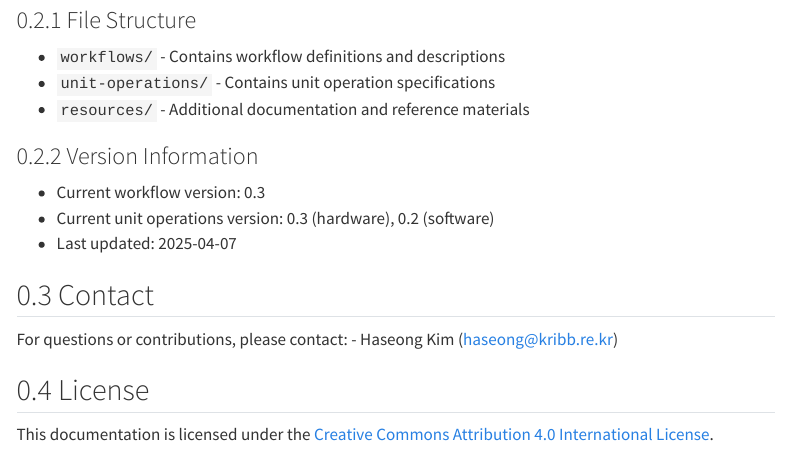
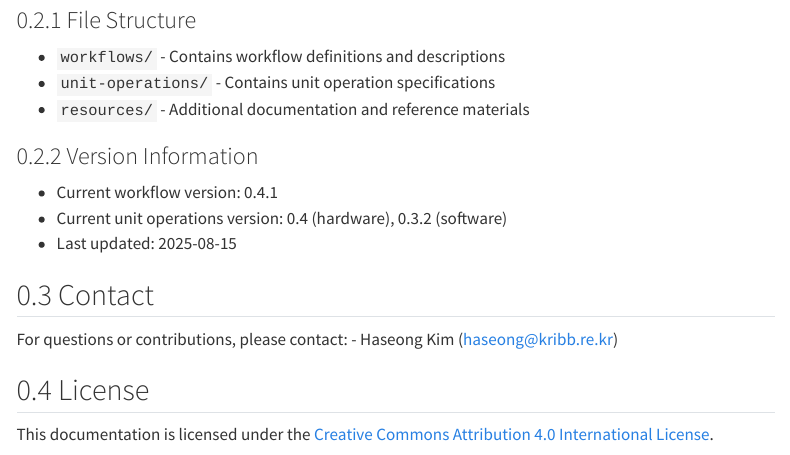
Before and after one commit to sblabkribb/biofoundry_workflows, a Quarto document (resources.qmd): the page in a window 1100 px wide, from 310 px down. Rendered offline with R 4.5, knitr and Pandoc in place of Quarto, with nearby package versions; menus at the side of the page are left out.

Commit message:
qmd description update

```diff
--- a/_quarto.yml
+++ b/_quarto.yml
@@ -24,7 +24,7 @@ website:
         file: resources.qmd
     right:
       - icon: github
-        href: https://github.com/sbteamkribb/biofoundry_workflows
+        href: https://github.com/sblabkribb/biofoundry_workflows
         aria-label: GitHub
 
   sidebar:
--- a/resources.qmd
+++ b/resources.qmd
@@ -16,9 +16,9 @@ subtitle: "Additional documentation and references"
 - `resources/` - Additional documentation and reference materials
 
 ### Version Information
-- Current workflow version: 0.3
-- Current unit operations version: 0.3 (hardware), 0.2 (software)
-- Last updated: 2025-04-07
+- Current workflow version: 0.4.1
+- Current unit operations version: 0.4 (hardware), 0.3.2 (software)
+- Last updated: 2025-08-15
 
 ## Contact
 
```
Also changed, not shown: index.qmd (+1 -1 lines), README.md, 24 other files.
